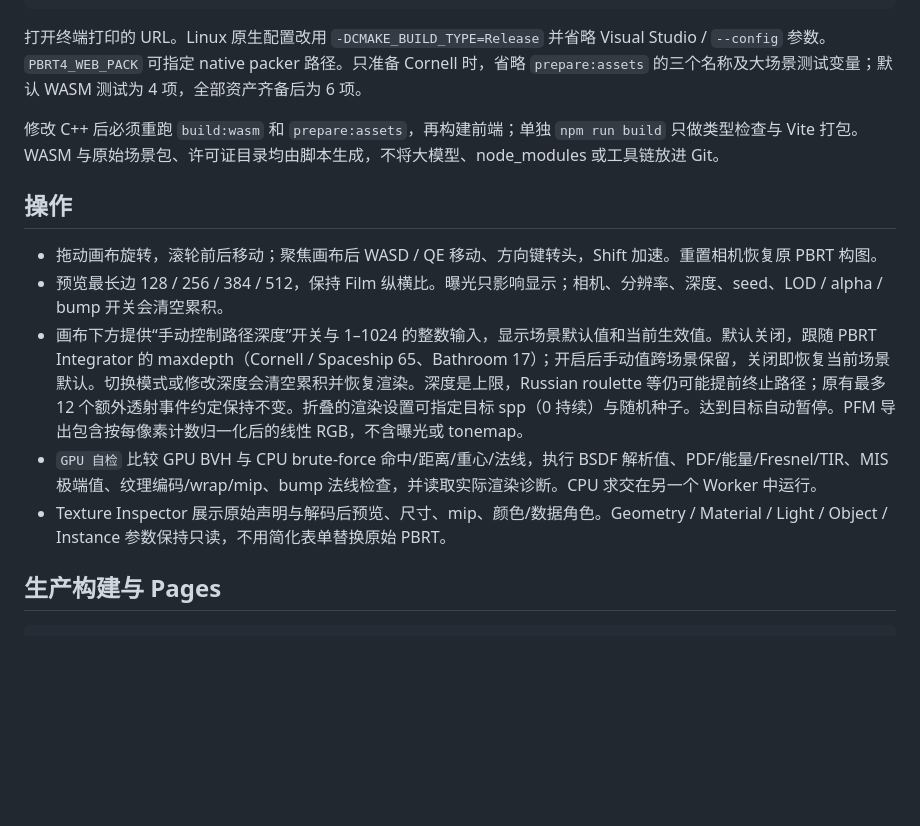
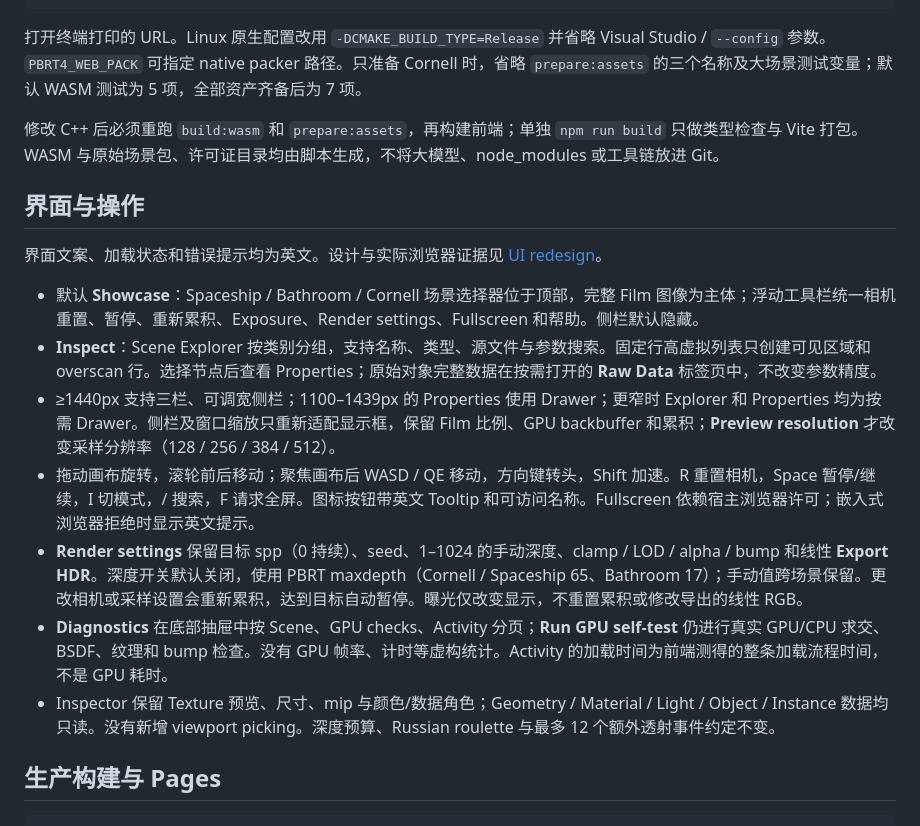
Before and after one commit to breeze028/pbrt-v4-parser, a Markdown page: web/README.md, the part around the change. Drawn GitHub-style; blank space fills up the shorter version.

Commit message:
feat(web): redesign Scene Lab around Showcase and Inspect workspaces

````diff
--- a/web/README.md
+++ b/web/README.md
@@ -35,17 +35,21 @@ Remove-Item Env:PBRT4_WEB_LARGE_SCENES
 npm run dev --prefix web -- --port 5180
 ```
 
-打开终端打印的 URL。Linux 原生配置改用 `-DCMAKE_BUILD_TYPE=Release` 并省略 Visual Studio / `--config` 参数。`PBRT4_WEB_PACK` 可指定 native packer 路径。只准备 Cornell 时，省略 `prepare:assets` 的三个名称及大场景测试变量；默认 WASM 测试为 4 项，全部资产齐备后为 6 项。
+打开终端打印的 URL。Linux 原生配置改用 `-DCMAKE_BUILD_TYPE=Release` 并省略 Visual Studio / `--config` 参数。`PBRT4_WEB_PACK` 可指定 native packer 路径。只准备 Cornell 时，省略 `prepare:assets` 的三个名称及大场景测试变量；默认 WASM 测试为 5 项，全部资产齐备后为 7 项。
 
 修改 C++ 后必须重跑 `build:wasm` 和 `prepare:assets`，再构建前端；单独 `npm run build` 只做类型检查与 Vite 打包。WASM 与原始场景包、许可证目录均由脚本生成，不将大模型、node_modules 或工具链放进 Git。
 
-## 操作
+## 界面与操作
 
-- 拖动画布旋转，滚轮前后移动；聚焦画布后 WASD / QE 移动、方向键转头，Shift 加速。重置相机恢复原 PBRT 构图。
-- 预览最长边 128 / 256 / 384 / 512，保持 Film 纵横比。曝光只影响显示；相机、分辨率、深度、seed、LOD / alpha / bump 开关会清空累积。
-- 画布下方提供“手动控制路径深度”开关与 1–1024 的整数输入，显示场景默认值和当前生效值。默认关闭，跟随 PBRT Integrator 的 maxdepth（Cornell / Spaceship 65、Bathroom 17）；开启后手动值跨场景保留，关闭即恢复当前场景默认。切换模式或修改深度会清空累积并恢复渲染。深度是上限，Russian roulette 等仍可能提前终止路径；原有最多 12 个额外透射事件约定保持不变。折叠的渲染设置可指定目标 spp（0 持续）与随机种子。达到目标自动暂停。PFM 导出包含按每像素计数归一化后的线性 RGB，不含曝光或 tonemap。
-- `GPU 自检` 比较 GPU BVH 与 CPU brute-force 命中/距离/重心/法线，执行 BSDF 解析值、PDF/能量/Fresnel/TIR、MIS 极端值、纹理编码/wrap/mip、bump 法线检查，并读取实际渲染诊断。CPU 求交在另一个 Worker 中运行。
-- Texture Inspector 展示原始声明与解码后预览、尺寸、mip、颜色/数据角色。Geometry / Material / Light / Object / Instance 参数保持只读，不用简化表单替换原始 PBRT。
+界面文案、加载状态和错误提示均为英文。设计与实际浏览器证据见 [UI redesign](../docs/webgpu-ui-redesign.md)。
+
+- 默认 **Showcase**：Spaceship / Bathroom / Cornell 场景选择器位于顶部，完整 Film 图像为主体；浮动工具栏统一相机重置、暂停、重新累积、Exposure、Render settings、Fullscreen 和帮助。侧栏默认隐藏。
+- **Inspect**：Scene Explorer 按类别分组，支持名称、类型、源文件与参数搜索。固定行高虚拟列表只创建可见区域和 overscan 行。选择节点后查看 Properties；原始对象完整数据在按需打开的 **Raw Data** 标签页中，不改变参数精度。
+- ≥1440px 支持三栏、可调宽侧栏；1100–1439px 的 Properties 使用 Drawer；更窄时 Explorer 和 Properties 均为按需 Drawer。侧栏及窗口缩放只重新适配显示框，保留 Film 比例、GPU backbuffer 和累积；**Preview resolution** 才改变采样分辨率（128 / 256 / 384 / 512）。
+- 拖动画布旋转，滚轮前后移动；聚焦画布后 WASD / QE 移动，方向键转头，Shift 加速。R 重置相机，Space 暂停/继续，I 切模式，/ 搜索，F 请求全屏。图标按钮带英文 Tooltip 和可访问名称。Fullscreen 依赖宿主浏览器许可；嵌入式浏览器拒绝时显示英文提示。
+- **Render settings** 保留目标 spp（0 持续）、seed、1–1024 的手动深度、clamp / LOD / alpha / bump 和线性 **Export HDR**。深度开关默认关闭，使用 PBRT maxdepth（Cornell / Spaceship 65、Bathroom 17）；手动值跨场景保留。更改相机或采样设置会重新累积，达到目标自动暂停。曝光仅改变显示，不重置累积或修改导出的线性 RGB。
+- **Diagnostics** 在底部抽屉中按 Scene、GPU checks、Activity 分页；**Run GPU self-test** 仍进行真实 GPU/CPU 求交、BSDF、纹理和 bump 检查。没有 GPU 帧率、计时等虚构统计。Activity 的加载时间为前端测得的整条加载流程时间，不是 GPU 耗时。
+- Inspector 保留 Texture 预览、尺寸、mip 与颜色/数据角色；Geometry / Material / Light / Object / Instance 数据均只读。没有新增 viewport picking。深度预算、Russian roulette 与最多 12 个额外透射事件约定不变。
 
 ## 生产构建与 Pages
 
````
Also changed, not shown: README.md (+4 -4 lines), README.zh-CN.md (+4 -4 lines), docs/webgpu-ui-redesign.md (added, +55 -0 lines), docs/assets/webgpu-ui-drawer.jpg (added), docs/assets/webgpu-ui-inspect.jpg (added), docs/assets/webgpu-ui-mobile.jpg (added), docs/assets/webgpu-ui-showcase.jpg (added), 9 other files.
